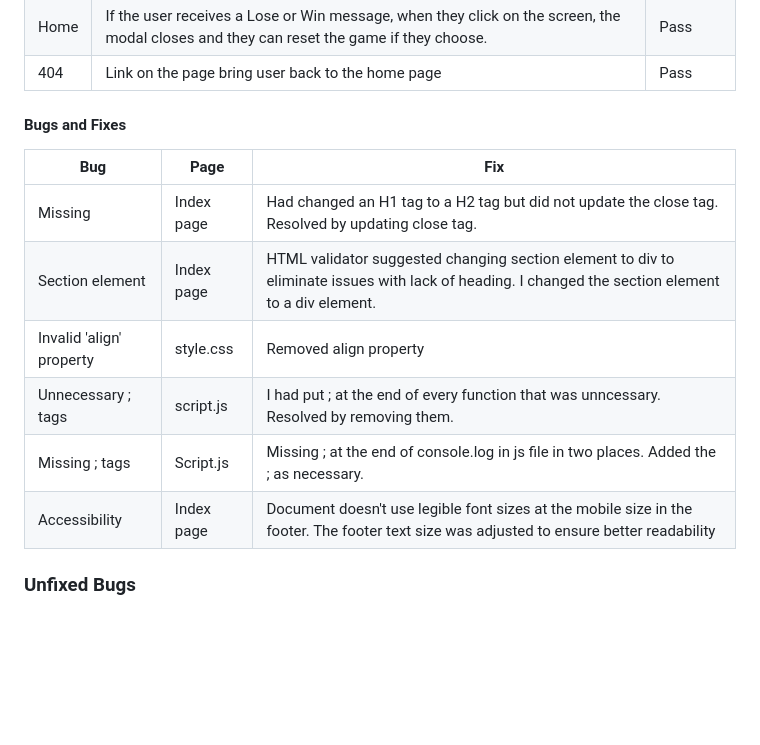
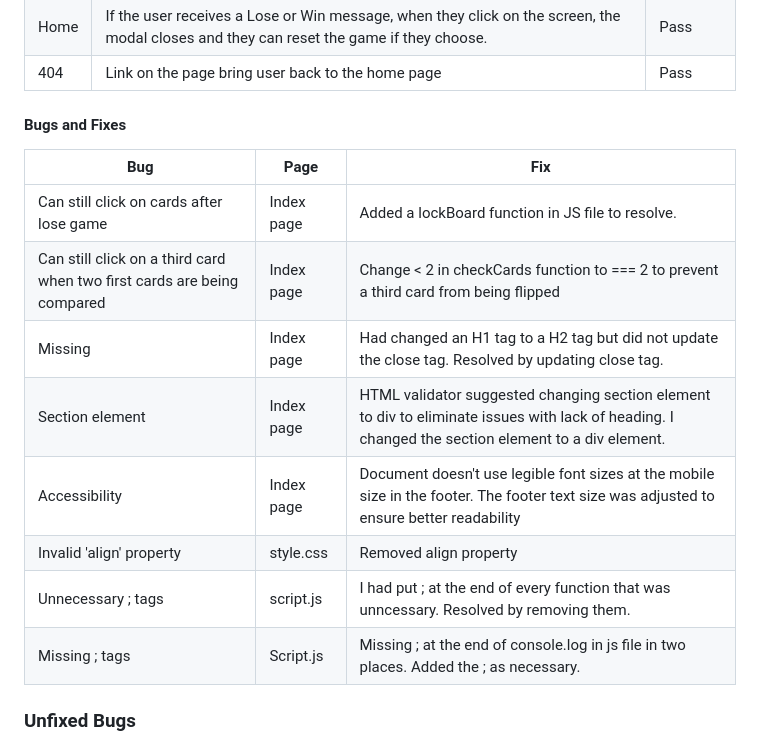
Before and after one commit to hysinh/Memory-game, a Markdown page: README.md, the part around the change. Drawn GitHub-style; blank space fills up the shorter version.

Commit message:
Added content to Testing section of readme.md

```diff
--- a/README.md
+++ b/README.md
@@ -306,12 +306,15 @@ A favicon was added to provide further visual support of the Happy Cake Friends
   #### Bugs and Fixes
   | Bug | Page | Fix |
   | --- | ---- | --- |
+  | Can still click on cards after lose game | Index page | Added a lockBoard function in JS file to resolve. |
+  | Can still click on a third card when two first cards are being compared | Index page | Change < 2 in checkCards function to === 2 to prevent a third card from being flipped |
   | Missing </h2> | Index page | Had changed an H1 tag to a H2 tag but did not update the close tag. Resolved by updating close tag. |
   | Section element | Index page | HTML validator suggested changing section element to div to eliminate issues with lack of heading. I changed the section element to a div element. |
+  | Accessibility | Index page | Document doesn't use legible font sizes at the mobile size in the footer. The footer text size was adjusted to ensure better readability |
   | Invalid 'align' property | style.css | Removed align property  |
   | Unnecessary ; tags | script.js | I had put ; at the end of every function that was unncessary. Resolved by removing them. |
   | Missing ; tags | Script.js | Missing ; at the end of console.log in js file in two places. Added the ; as necessary. |
-  | Accessibility | Index page | Document doesn't use legible font sizes at the mobile size in the footer. The footer text size was adjusted to ensure better readability |
+
 
   ### Unfixed Bugs
   - At this time, because the cards all are added as elements to the DOM, it is possible to cheat by viewing the html source. You are able to see each image and it's names and it's location. I do not have enough programming knowledge at this time to avoid this.
```
